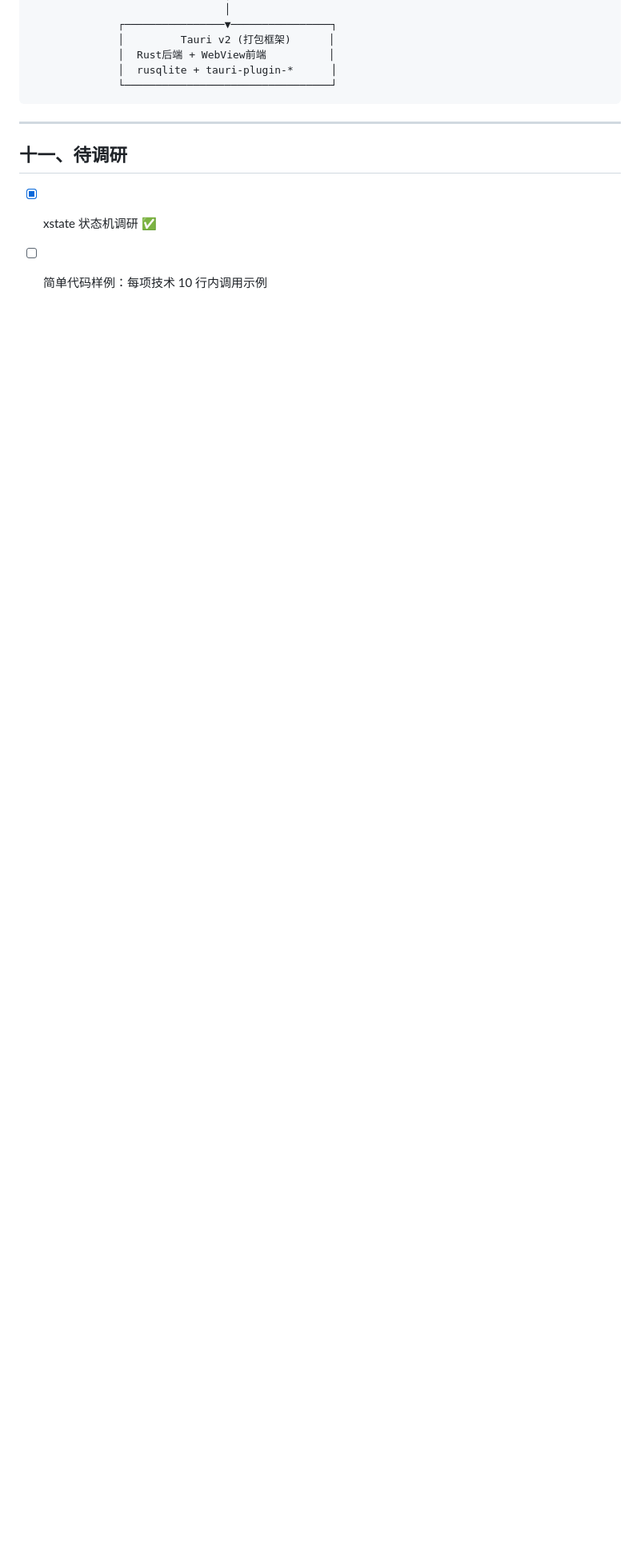
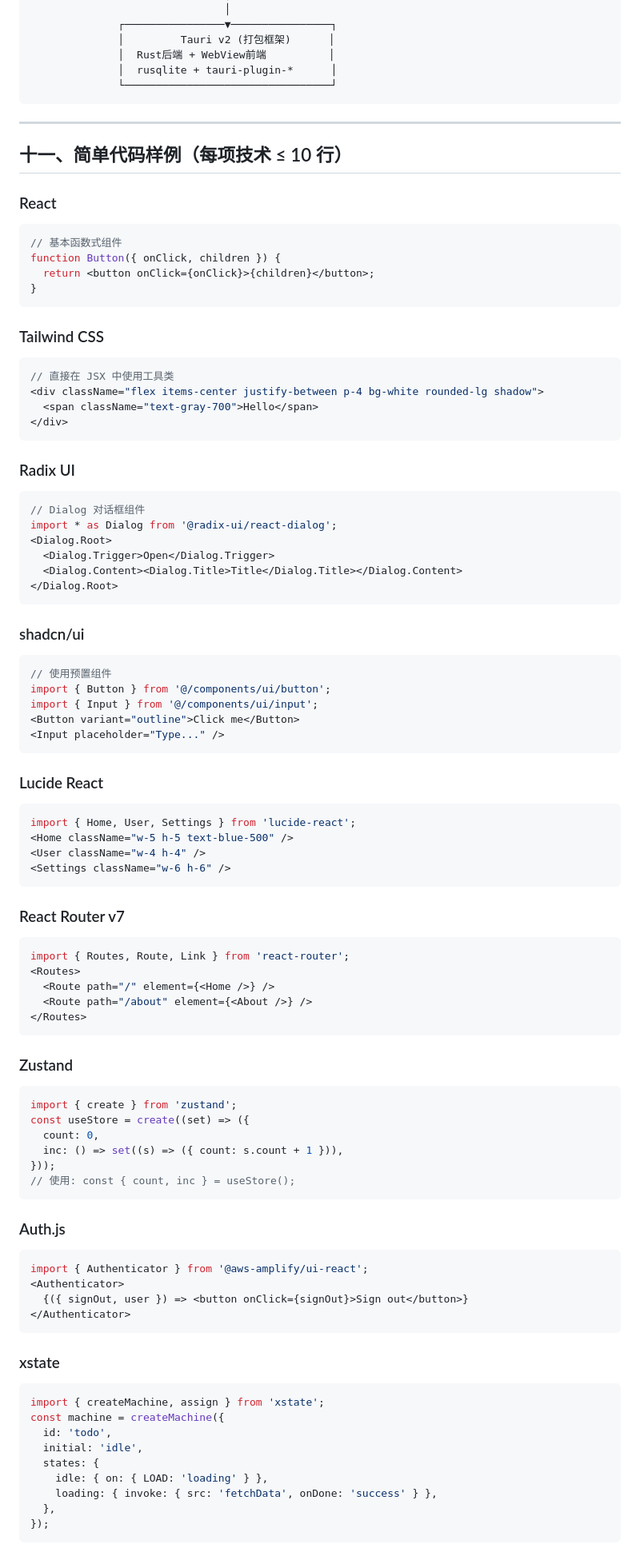
Before and after one commit to exomind-team/exomind-team, a Markdown page: Projects/ExoMind/【AI写人审阅】技术选型：架构定位+集成分析.md, the part around one of its changes. Shown at 80% size. Rendered like a GitHub page; blank space fills up the shorter version.

Commit message:
docs(tech-stack): 添加每项技术 10 行内调用示例
- 添加 React/Tailwind/Radix/shadcn/ui/Lucide 代码示例
- 添加 React Router/Zustand/Auth.js 代码示例
- 添加 xstate/mitt/Dexie.js 代码示例
- 添加 bun:sqlite/Tauri/Bun 运行时代码示例

Co-Authored-By: Claude Opus 4.5 <noreply@anthropic.com>

````diff
--- a/Projects/ExoMind/【AI写人审阅】技术选型：架构定位+集成分析.md
+++ b/Projects/ExoMind/【AI写人审阅】技术选型：架构定位+集成分析.md
@@ -637,7 +637,97 @@ core/storage/
 
 ---
 
-## 十一、待调研
+## 十一、简单代码样例（每项技术 ≤ 10 行）
 
-- [x] xstate 状态机调研 ✅
-- [ ] 简单代码样例：每项技术 10 行内调用示例
+### React
+
+```tsx
+// 基本函数式组件
+function Button({ onClick, children }) {
+  return <button onClick={onClick}>{children}</button>;
+}
+```
+
+### Tailwind CSS
+
+```tsx
+// 直接在 JSX 中使用工具类
+<div className="flex items-center justify-between p-4 bg-white rounded-lg shadow">
+  <span className="text-gray-700">Hello</span>
+</div>
+```
+
+### Radix UI
+
+```tsx
+// Dialog 对话框组件
+import * as Dialog from '@radix-ui/react-dialog';
+<Dialog.Root>
+  <Dialog.Trigger>Open</Dialog.Trigger>
+  <Dialog.Content><Dialog.Title>Title</Dialog.Title></Dialog.Content>
+</Dialog.Root>
+```
+
+### shadcn/ui
+
+```tsx
+// 使用预置组件
+import { Button } from '@/components/ui/button';
+import { Input } from '@/components/ui/input';
+<Button variant="outline">Click me</Button>
+<Input placeholder="Type..." />
+```
+
+### Lucide React
+
+```tsx
+import { Home, User, Settings } from 'lucide-react';
+<Home className="w-5 h-5 text-blue-500" />
+<User className="w-4 h-4" />
+<Settings className="w-6 h-6" />
+```
+
+### React Router v7
+
+```tsx
+import { Routes, Route, Link } from 'react-router';
+<Routes>
+  <Route path="/" element={<Home />} />
+  <Route path="/about" element={<About />} />
+</Routes>
+```
+
+### Zustand
+
+```tsx
+import { create } from 'zustand';
+const useStore = create((set) => ({
+  count: 0,
+  inc: () => set((s) => ({ count: s.count + 1 })),
+}));
+// 使用: const { count, inc } = useStore();
+```
+
+### Auth.js
+
+```tsx
+import { Authenticator } from '@aws-amplify/ui-react';
+<Authenticator>
+  {({ signOut, user }) => <button onClick={signOut}>Sign out</button>}
+</Authenticator>
+```
+
+### xstate
+
+```tsx
+import { createMachine, assign } from 'xstate';
+const machine = createMachine({
+  id: 'todo',
+  initial: 'idle',
+  states: {
+    idle: { on: { LOAD: 'loading' } },
+    loading: { invoke: { src: 'fetchData', onDone: 'success' } },
+  },
+});
+```
+
````
Also changed, not shown: other parts of Projects/ExoMind/【AI写人审阅】技术选型：架构定位+集成分析.md (+53 -0 lines).
